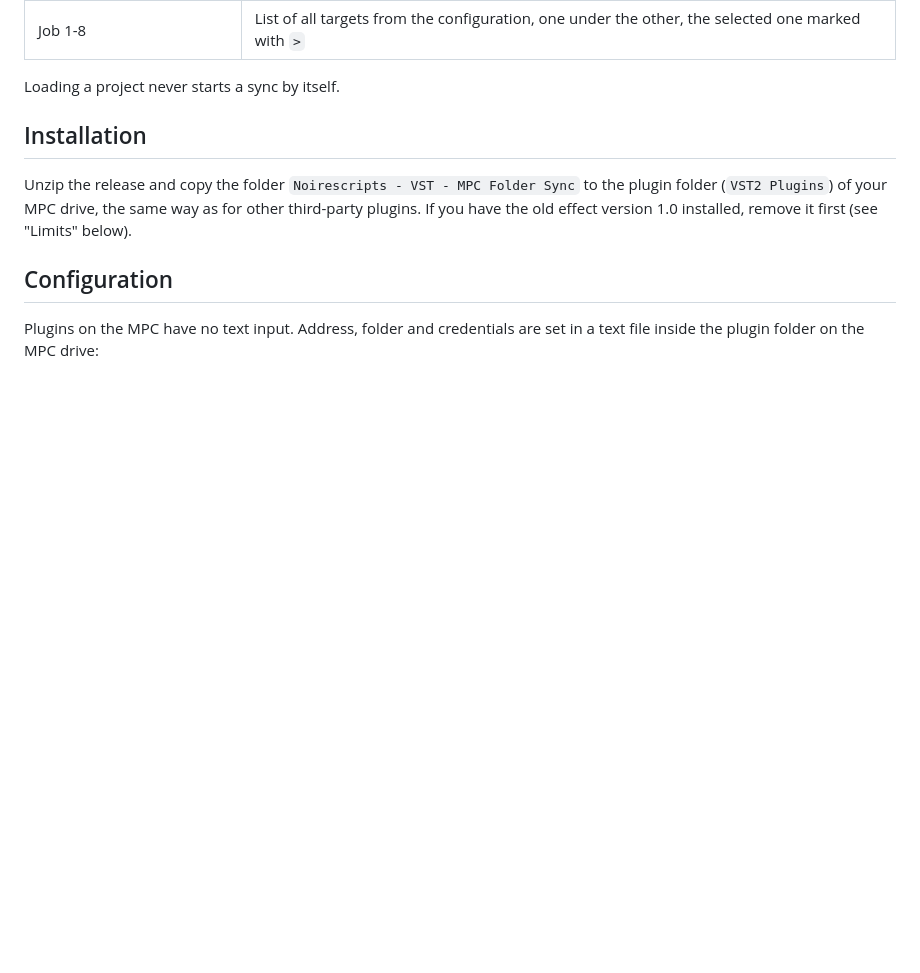
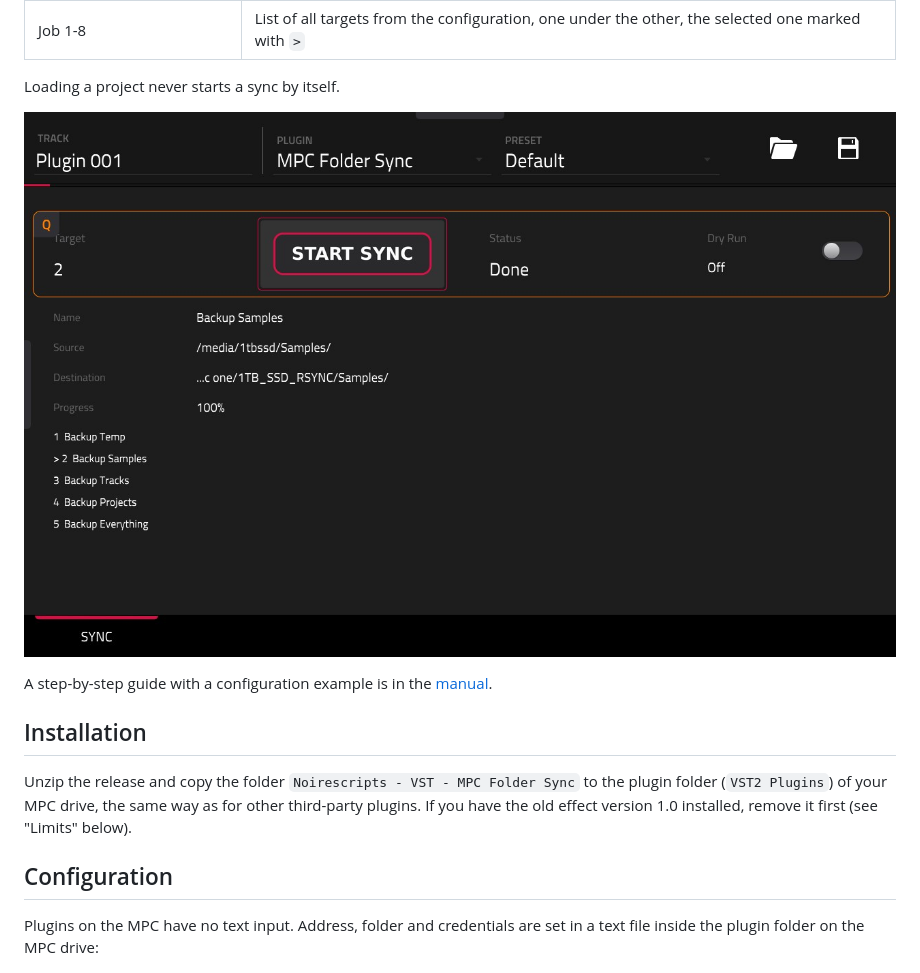
Before and after one commit to NoireNext/mpc-folder-sync, a Markdown page: README.md, the part around the change. Rendered like a GitHub page; pictures changed too: docs/screenshot.png (added); blank space fills up the shorter version.

Commit message:
English README and manual

```diff
--- a/README.md
+++ b/README.md
@@ -17,6 +17,10 @@ One page, **SYNC**:
 | Job 1-8 | List of all targets from the configuration, one under the other, the selected one marked with `>` |
 
 Loading a project never starts a sync by itself.
+
+![MPC Folder Sync on the MPC screen](docs/screenshot.png)
+
+A step-by-step guide with a configuration example is in the [manual](docs/manual.md).
 
 ## Installation
 
```
Also changed, not shown: docs/manual.md (added, +66 -0 lines).
